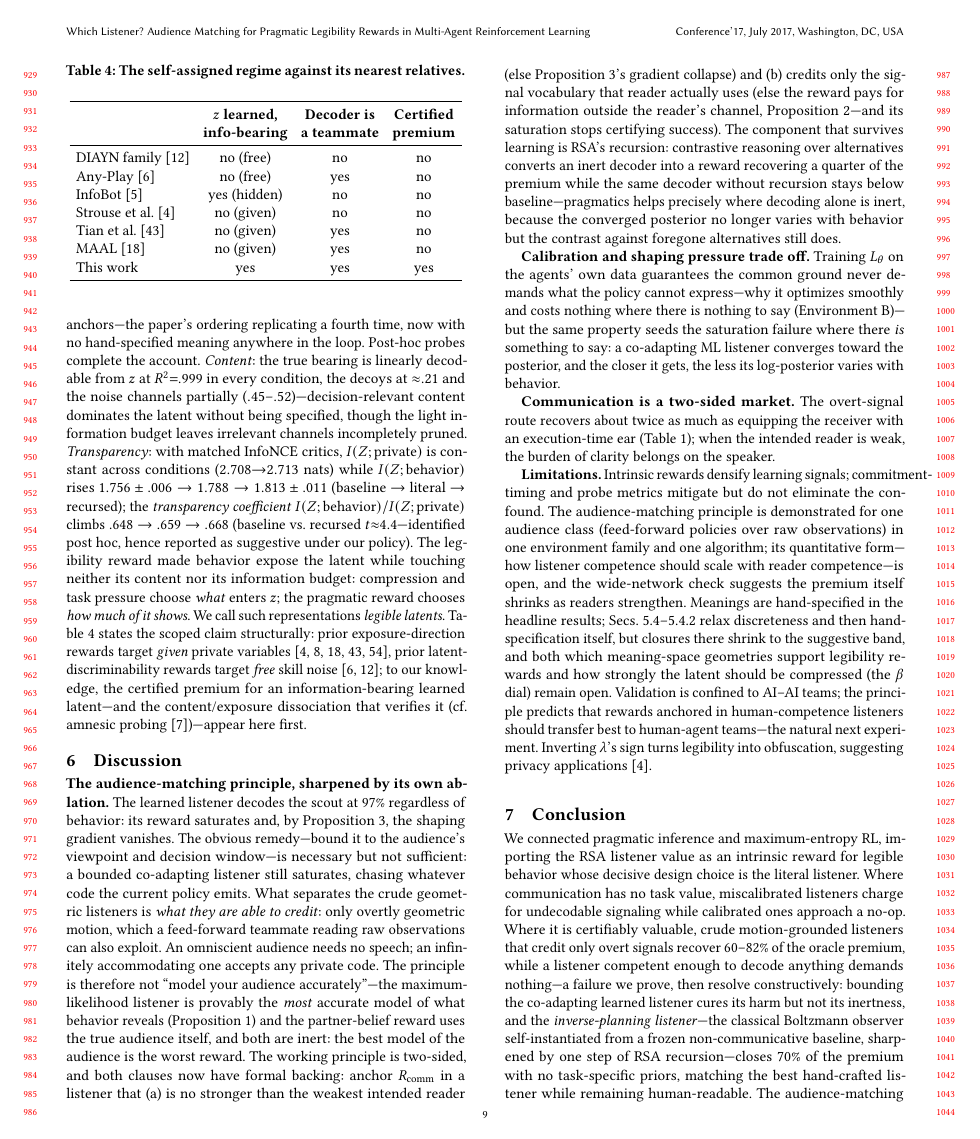
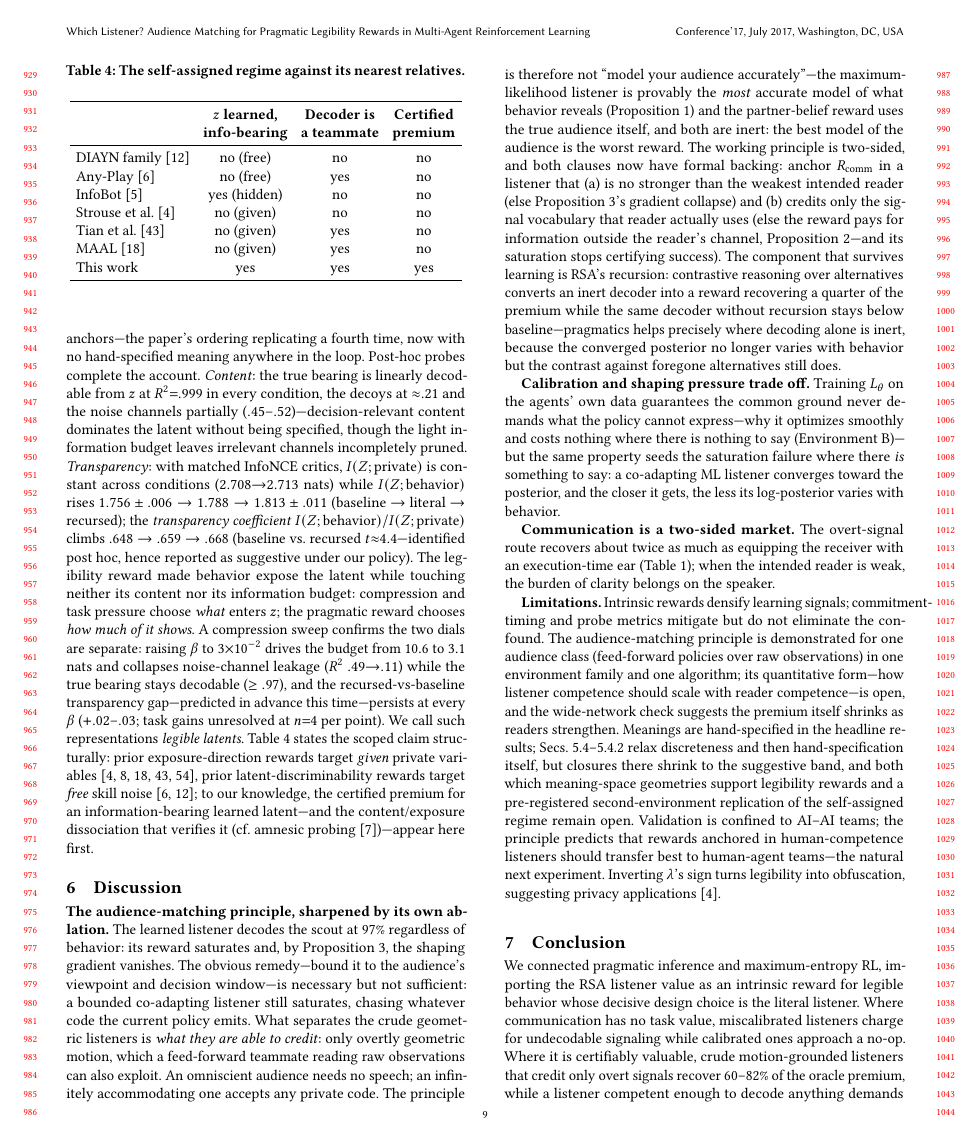
Before and after one commit to HenriLD/CommRL, a LaTeX paper (papers/Conference_Paper/aamas.tex): page 9 of 11 before the commit and page 9 of 12 after it. Compiled offline with pdfLaTeX.

Commit message:
Beta-sweep folded: compression prunes leakage, transparency gap persists at every beta

```diff
--- a/papers/Conference_Paper/aamas.tex
+++ b/papers/Conference_Paper/aamas.tex
@@ -346,7 +346,7 @@ We test on a continuous-bearing scout-support: the target is a point at angle $\
 
 The continuum still assumed the meaning is given. The last step drops that too: the meaning becomes a latent the agent itself computes. The scout's private observation---enriched with two decoy bearings and two noise channels, only the true bearing decision-relevant---now reaches its policy only through a variational encoder (four dimensions, KL to $\mathcal{N}(0,I)$ at $\beta{=}10^{-3}$) whose output $z$ is concatenated with the public observation to drive the action head. The wiring is InfoBot's \cite{goyal2019infobot}, sign-flipped: InfoBot \emph{minimizes} goal information in behavior; we keep its KL---bounding $I(Z;\text{private})$---and add a listener bonus on the action channel. The combination, not the encoder, is what is new here, and the reward mechanism itself has a free-latent ancestor in Any-Play's teammate-side skill discriminator \cite{lucas2022anyplay} (Table~\ref{tab:delta}). Because $z$ is the only route from private information to behavior, what it carries is decided by task pressure and compression---not by us---and $\Rcomm$ becomes the particle recursion of Sec.~\ref{ssec:continuous} aimed at the speaker's own per-episode posterior mean $\mu_z$: make the representation that drives your decisions readable from how you act. All conditions share the architecture and $\beta$, so the anchors price communication, not capacity.
 
-What is \emph{certified} in this regime is the premium itself: an oracle advantage exists for a latent whose content the designer never specified (bottleneck baseline $1.001\pm.006$, oracle $1.089\pm.013$, $n{=}8$, $6\times$ s.e.; blind commitment at chance). The recursion's \emph{capture} of that premium is suggestive-tier: the literal contrastive reward on $\mu_z$ is inert ($8.5\%$, $t{=}0.8$) while one Sinkhorn iteration closes $25.7\%$ ($t{=}2.3$ at $\lambda{=}.3$; $23.0\%$ at $\lambda{=}.6$), commitment $.890$--$.895$ against $.883$/$.907$ anchors---the paper's ordering replicating a fourth time, now with no hand-specified meaning anywhere in the loop. Post-hoc probes complete the account. \emph{Content}: the true bearing is linearly decodable from $z$ at $R^2{=}.999$ in every condition, the decoys at ${\approx}.21$ and the noise channels partially ($.45$--$.52$)---decision-relevant content dominates the latent without being specified, though the light information budget leaves irrelevant channels incompletely pruned. \emph{Transparency}: with matched InfoNCE critics, $I(Z;\text{private})$ is constant across conditions ($2.708{\to}2.713$ nats) while $I(Z;\text{behavior})$ rises $1.756\pm.006 \to 1.788 \to 1.813\pm.011$ (baseline $\to$ literal $\to$ recursed); the \emph{transparency coefficient} $I(Z;\text{behavior})/I(Z;\text{private})$ climbs $.648 \to .659 \to .668$ (baseline vs.\ recursed $t{\approx}4.4$---identified post hoc, hence reported as suggestive under our policy). The legibility reward made behavior expose the latent while touching neither its content nor its information budget: compression and task pressure choose \emph{what} enters $z$; the pragmatic reward chooses \emph{how much of it shows}. We call such representations \emph{legible latents}. Table~\ref{tab:delta} states the scoped claim structurally: prior exposure-direction rewards target \emph{given} private variables \cite{strouse2018learning,tian2020implicit,fuchs2021theory,liu2025active,faylor2025teammates}, prior latent-discriminability rewards target \emph{free} skill noise \cite{eysenbach2019diversity,lucas2022anyplay}; to our knowledge, the certified premium for an information-bearing learned latent---and the content/exposure dissociation that verifies it (cf.\ amnesic probing \cite{elazar2021amnesic})---appear here first.
+What is \emph{certified} in this regime is the premium itself: an oracle advantage exists for a latent whose content the designer never specified (bottleneck baseline $1.001\pm.006$, oracle $1.089\pm.013$, $n{=}8$, $6\times$ s.e.; blind commitment at chance). The recursion's \emph{capture} of that premium is suggestive-tier: the literal contrastive reward on $\mu_z$ is inert ($8.5\%$, $t{=}0.8$) while one Sinkhorn iteration closes $25.7\%$ ($t{=}2.3$ at $\lambda{=}.3$; $23.0\%$ at $\lambda{=}.6$), commitment $.890$--$.895$ against $.883$/$.907$ anchors---the paper's ordering replicating a fourth time, now with no hand-specified meaning anywhere in the loop. Post-hoc probes complete the account. \emph{Content}: the true bearing is linearly decodable from $z$ at $R^2{=}.999$ in every condition, the decoys at ${\approx}.21$ and the noise channels partially ($.45$--$.52$)---decision-relevant content dominates the latent without being specified, though the light information budget leaves irrelevant channels incompletely pruned. \emph{Transparency}: with matched InfoNCE critics, $I(Z;\text{private})$ is constant across conditions ($2.708{\to}2.713$ nats) while $I(Z;\text{behavior})$ rises $1.756\pm.006 \to 1.788 \to 1.813\pm.011$ (baseline $\to$ literal $\to$ recursed); the \emph{transparency coefficient} $I(Z;\text{behavior})/I(Z;\text{private})$ climbs $.648 \to .659 \to .668$ (baseline vs.\ recursed $t{\approx}4.4$---identified post hoc, hence reported as suggestive under our policy). The legibility reward made behavior expose the latent while touching neither its content nor its information budget: compression and task pressure choose \emph{what} enters $z$; the pragmatic reward chooses \emph{how much of it shows}. A compression sweep confirms the two dials are separate: raising $\beta$ to $3{\times}10^{-2}$ drives the budget from $10.6$ to $3.1$ nats and collapses noise-channel leakage ($R^2$ $.49{\to}.11$) while the true bearing stays decodable ($\ge.97$), and the recursed-vs-baseline transparency gap---predicted in advance this time---persists at every $\beta$ ($+.02$--$.03$; task gains unresolved at $n{=}4$ per point). We call such representations \emph{legible latents}. Table~\ref{tab:delta} states the scoped claim structurally: prior exposure-direction rewards target \emph{given} private variables \cite{strouse2018learning,tian2020implicit,fuchs2021theory,liu2025active,faylor2025teammates}, prior latent-discriminability rewards target \emph{free} skill noise \cite{eysenbach2019diversity,lucas2022anyplay}; to our knowledge, the certified premium for an information-bearing learned latent---and the content/exposure dissociation that verifies it (cf.\ amnesic probing \cite{elazar2021amnesic})---appear here first.
 
 \begin{table}[t]
 \centering
@@ -378,7 +378,7 @@ This work & yes & yes & yes \\
 
 \textbf{Communication is a two-sided market.} The overt-signal route recovers about twice as much as equipping the receiver with an execution-time ear (Table~\ref{tab:scout}); when the intended reader is weak, the burden of clarity belongs on the speaker.
 
-\textbf{Limitations.} Intrinsic rewards densify learning signals; commitment-timing and probe metrics mitigate but do not eliminate the confound. The audience-matching principle is demonstrated for one audience class (feed-forward policies over raw observations) in one environment family and one algorithm; its quantitative form---how listener competence should scale with reader competence---is open, and the wide-network check suggests the premium itself shrinks as readers strengthen. Meanings are hand-specified in the headline results; Secs.~\ref{ssec:continuous}--\ref{ssec:bottleneck} relax discreteness and then hand-specification itself, but closures there shrink to the suggestive band, and both which meaning-space geometries support legibility rewards and how strongly the latent should be compressed (the $\beta$ dial) remain open. Validation is confined to AI--AI teams; the principle predicts that rewards anchored in human-competence listeners should transfer best to human-agent teams---the natural next experiment. Inverting $\lambda$'s sign turns legibility into obfuscation, suggesting privacy applications \cite{strouse2018learning}.
+\textbf{Limitations.} Intrinsic rewards densify learning signals; commitment-timing and probe metrics mitigate but do not eliminate the confound. The audience-matching principle is demonstrated for one audience class (feed-forward policies over raw observations) in one environment family and one algorithm; its quantitative form---how listener competence should scale with reader competence---is open, and the wide-network check suggests the premium itself shrinks as readers strengthen. Meanings are hand-specified in the headline results; Secs.~\ref{ssec:continuous}--\ref{ssec:bottleneck} relax discreteness and then hand-specification itself, but closures there shrink to the suggestive band, and both which meaning-space geometries support legibility rewards and a pre-registered second-environment replication of the self-assigned regime remain open. Validation is confined to AI--AI teams; the principle predicts that rewards anchored in human-competence listeners should transfer best to human-agent teams---the natural next experiment. Inverting $\lambda$'s sign turns legibility into obfuscation, suggesting privacy applications \cite{strouse2018learning}.
 
 \section{Conclusion}
 \label{sec:conclusion}
```
Also changed, not shown: papers/Conference_Paper/aamas.pdf.
